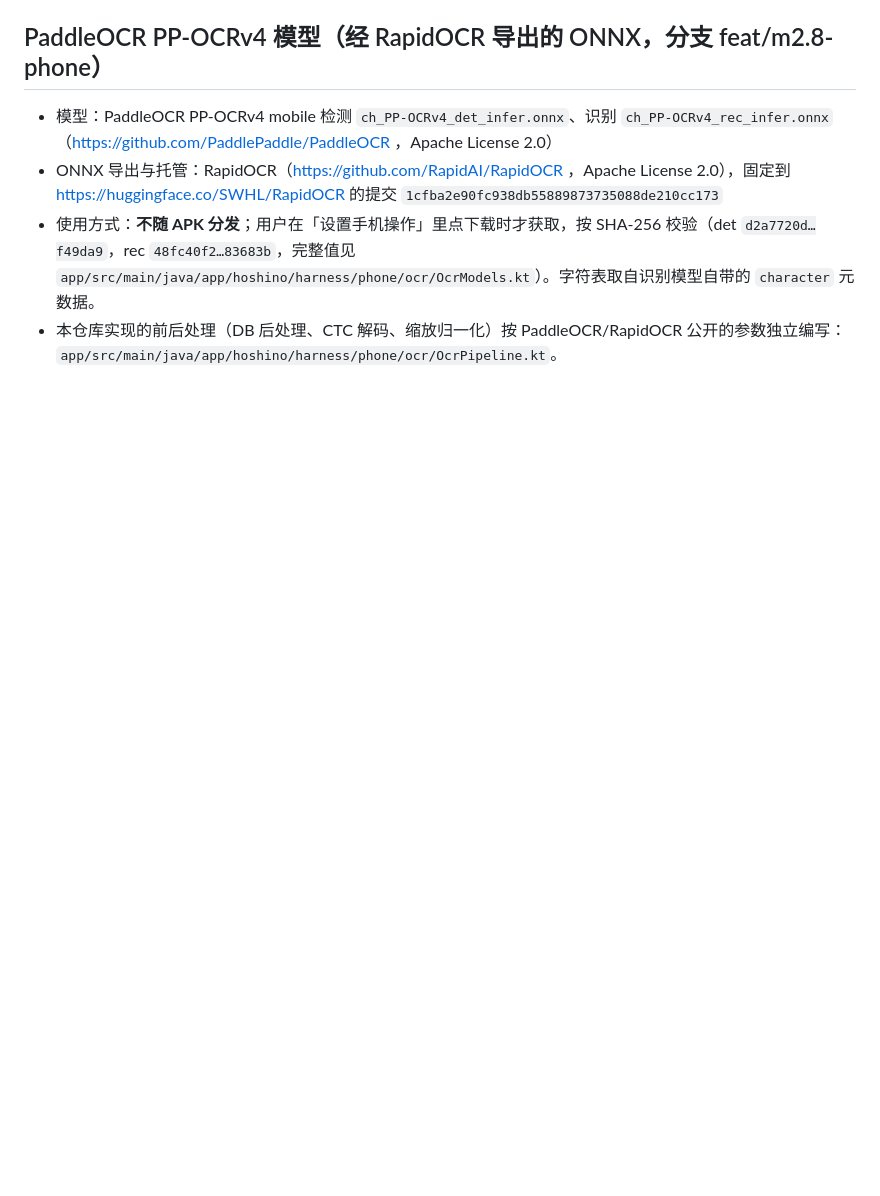
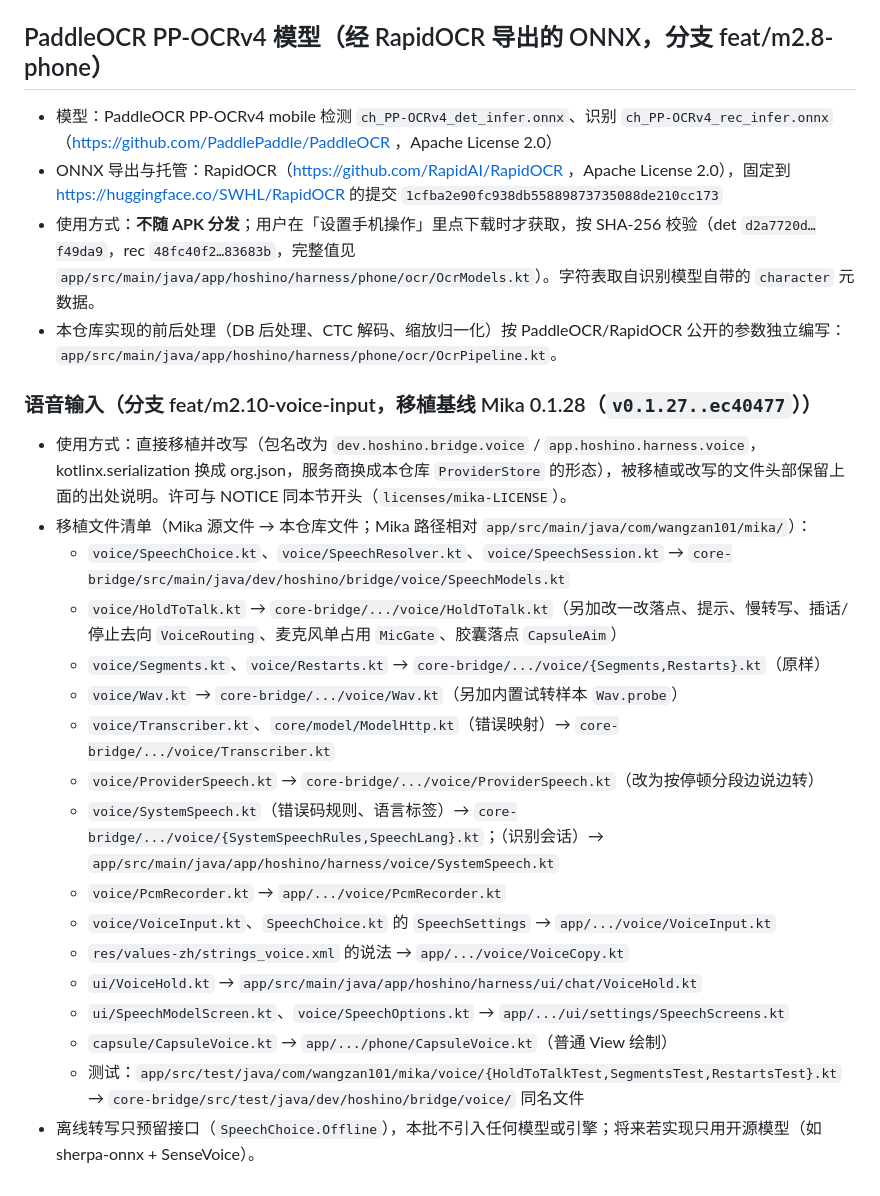
Before and after one commit to senseixiaomisensei-sudo/hoshino-harness-android, a Markdown page: THIRD_PARTY_NOTICES.md, the part around the change. Rendered like a GitHub page; blank space fills up the shorter version.

Commit message:
docs(voice): m2.10 语音输入说明与 Mika 移植清单

```diff
--- a/THIRD_PARTY_NOTICES.md
+++ b/THIRD_PARTY_NOTICES.md
@@ -143,3 +143,23 @@ Copyright 2026 wangzan101
 - ONNX 导出与托管：RapidOCR（https://github.com/RapidAI/RapidOCR ，Apache License 2.0），固定到 https://huggingface.co/SWHL/RapidOCR 的提交 `1cfba2e90fc938db55889873735088de210cc173`
 - 使用方式：**不随 APK 分发**；用户在「设置手机操作」里点下载时才获取，按 SHA-256 校验（det `d2a7720d…f49da9`，rec `48fc40f2…83683b`，完整值见 `app/src/main/java/app/hoshino/harness/phone/ocr/OcrModels.kt`）。字符表取自识别模型自带的 `character` 元数据。
 - 本仓库实现的前后处理（DB 后处理、CTC 解码、缩放归一化）按 PaddleOCR/RapidOCR 公开的参数独立编写：`app/src/main/java/app/hoshino/harness/phone/ocr/OcrPipeline.kt`。
+
+### 语音输入（分支 feat/m2.10-voice-input，移植基线 Mika 0.1.28（`v0.1.27..ec40477`））
+
+- 使用方式：直接移植并改写（包名改为 `dev.hoshino.bridge.voice` / `app.hoshino.harness.voice`，kotlinx.serialization 换成 org.json，服务商换成本仓库 `ProviderStore` 的形态），被移植或改写的文件头部保留上面的出处说明。许可与 NOTICE 同本节开头（`licenses/mika-LICENSE`）。
+- 移植文件清单（Mika 源文件 → 本仓库文件；Mika 路径相对 `app/src/main/java/com/wangzan101/mika/`）：
+  - `voice/SpeechChoice.kt`、`voice/SpeechResolver.kt`、`voice/SpeechSession.kt` → `core-bridge/src/main/java/dev/hoshino/bridge/voice/SpeechModels.kt`
+  - `voice/HoldToTalk.kt` → `core-bridge/.../voice/HoldToTalk.kt`（另加改一改落点、提示、慢转写、插话/停止去向 `VoiceRouting`、麦克风单占用 `MicGate`、胶囊落点 `CapsuleAim`）
+  - `voice/Segments.kt`、`voice/Restarts.kt` → `core-bridge/.../voice/{Segments,Restarts}.kt`（原样）
+  - `voice/Wav.kt` → `core-bridge/.../voice/Wav.kt`（另加内置试转样本 `Wav.probe`）
+  - `voice/Transcriber.kt`、`core/model/ModelHttp.kt`（错误映射）→ `core-bridge/.../voice/Transcriber.kt`
+  - `voice/ProviderSpeech.kt` → `core-bridge/.../voice/ProviderSpeech.kt`（改为按停顿分段边说边转）
+  - `voice/SystemSpeech.kt`（错误码规则、语言标签）→ `core-bridge/.../voice/{SystemSpeechRules,SpeechLang}.kt`；（识别会话）→ `app/src/main/java/app/hoshino/harness/voice/SystemSpeech.kt`
+  - `voice/PcmRecorder.kt` → `app/.../voice/PcmRecorder.kt`
+  - `voice/VoiceInput.kt`、`SpeechChoice.kt` 的 `SpeechSettings` → `app/.../voice/VoiceInput.kt`
+  - `res/values-zh/strings_voice.xml` 的说法 → `app/.../voice/VoiceCopy.kt`
+  - `ui/VoiceHold.kt` → `app/src/main/java/app/hoshino/harness/ui/chat/VoiceHold.kt`
+  - `ui/SpeechModelScreen.kt`、`voice/SpeechOptions.kt` → `app/.../ui/settings/SpeechScreens.kt`
+  - `capsule/CapsuleVoice.kt` → `app/.../phone/CapsuleVoice.kt`（普通 View 绘制）
+  - 测试：`app/src/test/java/com/wangzan101/mika/voice/{HoldToTalkTest,SegmentsTest,RestartsTest}.kt` → `core-bridge/src/test/java/dev/hoshino/bridge/voice/` 同名文件
+- 离线转写只预留接口（`SpeechChoice.Offline`），本批不引入任何模型或引擎；将来若实现只用开源模型（如 sherpa-onnx + SenseVoice）。
```
Also changed, not shown: docs/m2.10-voice-input.md (added, +47 -0 lines).
